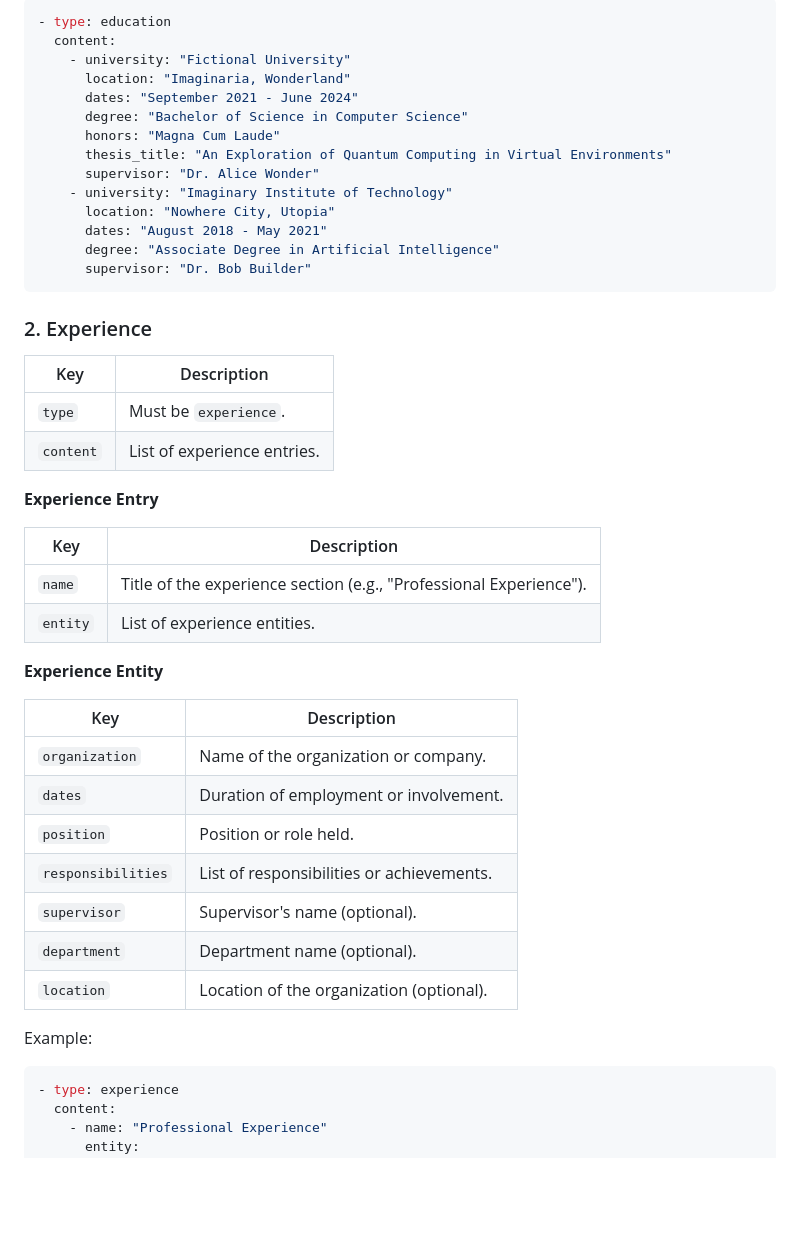
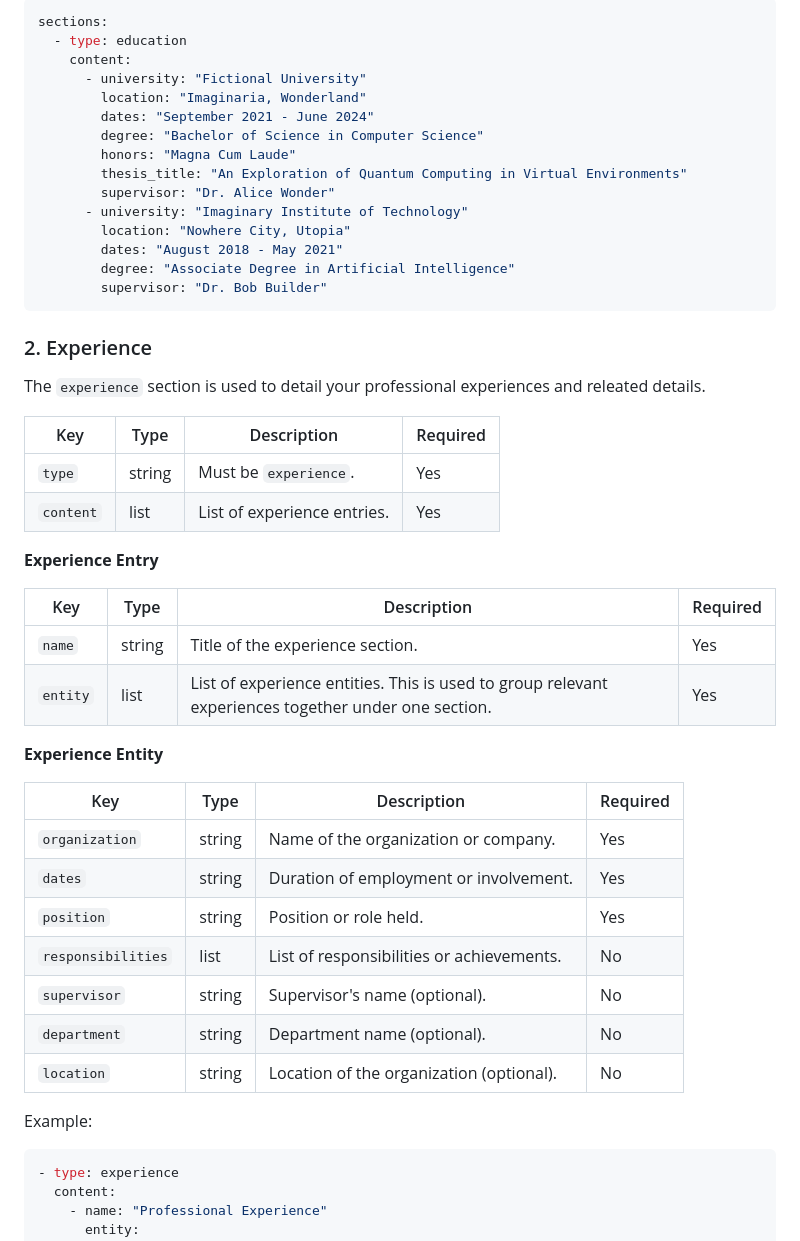
Before and after one commit to mlsdpk/cv-tools, a Markdown page: README.md, the part around the change printed below. Drawn GitHub-style; blank space fills up the shorter version.

Commit message:
docs: update readme

````diff
--- a/README.md
+++ b/README.md
@@ -227,47 +271,51 @@ Example:
 ```yaml
-- type: education
-  content:
-    - university: "Fictional University"
-      location: "Imaginaria, Wonderland"
-      dates: "September 2021 - June 2024"
-      degree: "Bachelor of Science in Computer Science"
-      honors: "Magna Cum Laude"
-      thesis_title: "An Exploration of Quantum Computing in Virtual Environments"
-      supervisor: "Dr. Alice Wonder"
-    - university: "Imaginary Institute of Technology"
-      location: "Nowhere City, Utopia"
-      dates: "August 2018 - May 2021"
-      degree: "Associate Degree in Artificial Intelligence"
-      supervisor: "Dr. Bob Builder"
+sections:
+  - type: education
+    content:
+      - university: "Fictional University"
+        location: "Imaginaria, Wonderland"
+        dates: "September 2021 - June 2024"
+        degree: "Bachelor of Science in Computer Science"
+        honors: "Magna Cum Laude"
+        thesis_title: "An Exploration of Quantum Computing in Virtual Environments"
+        supervisor: "Dr. Alice Wonder"
+      - university: "Imaginary Institute of Technology"
+        location: "Nowhere City, Utopia"
+        dates: "August 2018 - May 2021"
+        degree: "Associate Degree in Artificial Intelligence"
+        supervisor: "Dr. Bob Builder"
 ```
 
 ### 2. Experience
 
-| Key            | Description                                       |
-|----------------|---------------------------------------------------|
-| `type`         | Must be `experience`.                             |
-| `content`      | List of experience entries.                       |
+The `experience` section is used to detail your professional experiences and releated details.
+
+| Key       | Type   | Description                 | Required |
+| --------- | ------ | --------------------------- | -------- |
+| `type`    | string | Must be `experience`.       | Yes      |
+| `content` | list   | List of experience entries. | Yes      |
 
 **Experience Entry**
 
-| Key            | Description                                              |
-|----------------|----------------------------------------------------------|
-| `name`         | Title of the experience section (e.g., "Professional Experience"). |
-| `entity`       | List of experience entities.                           |
+| Key      | Type   | Description                                                                                         | Required |
+| -------- | ------ | --------------------------------------------------------------------------------------------------- | -------- |
+| `name`   | string | Title of the experience section.                                                                    | Yes      |
+| `entity` | list   | List of experience entities. This is used to group relevant experiences together under one section. | Yes      |
 
 **Experience Entity**
 
-| Key              | Description                                              |
-|------------------|----------------------------------------------------------|
-| `organization`   | Name of the organization or company.                    |
-| `dates`          | Duration of employment or involvement.                  |
-| `position`       | Position or role held.                                  |
-| `responsibilities` | List of responsibilities or achievements.             |
-| `supervisor`     | Supervisor's name (optional).                           |
-| `department`     | Department name (optional).                             |
-| `location`      | Location of the organization (optional).               |
+| Key                | Type   | Description                               | Required |
+| ------------------ | ------ | ----------------------------------------- | -------- |
+| `organization`     | string | Name of the organization or company.      | Yes      |
+| `dates`            | string | Duration of employment or involvement.    | Yes      |
+| `position`         | string | Position or role held.                    | Yes      |
+| `responsibilities` | list   | List of responsibilities or achievements. | No       |
+| `supervisor`       | string | Supervisor's name (optional).             | No       |
+| `department`       | string | Department name (optional).               | No       |
+| `location`         | string | Location of the organization (optional).  | No       |
 
 Example:
+
 ```yaml
 - type: experience
   content:
````
Also changed, not shown: other parts of README.md (+151 -67 lines).
